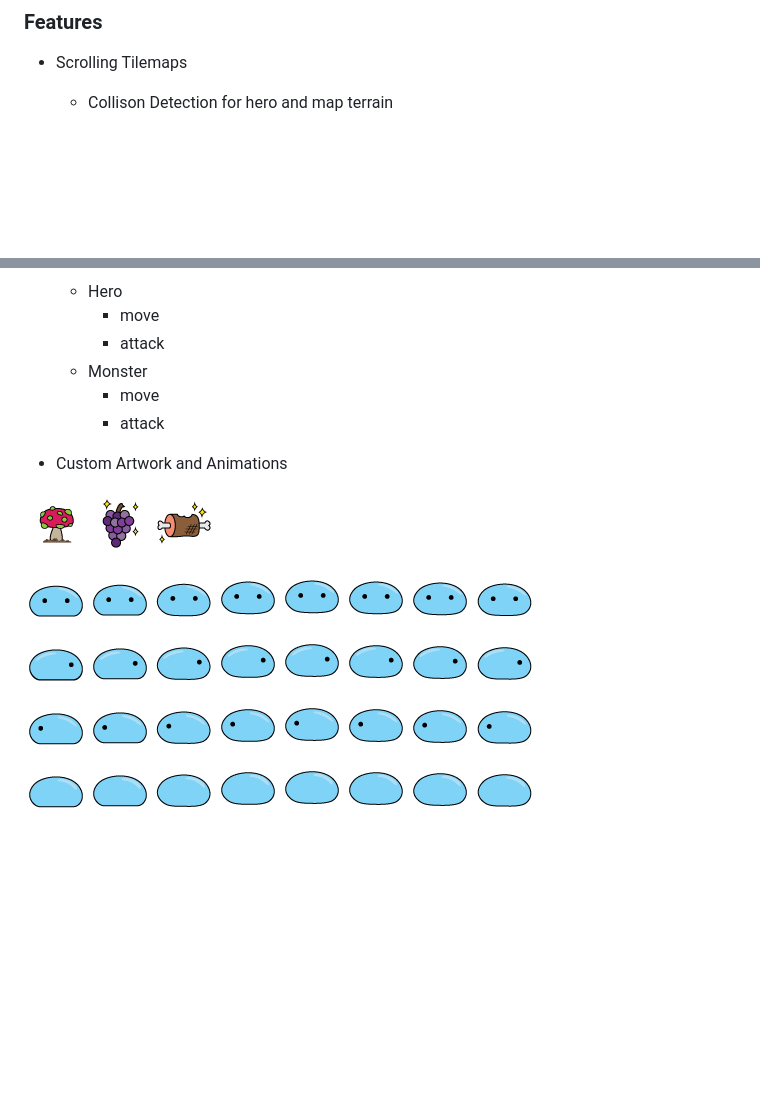
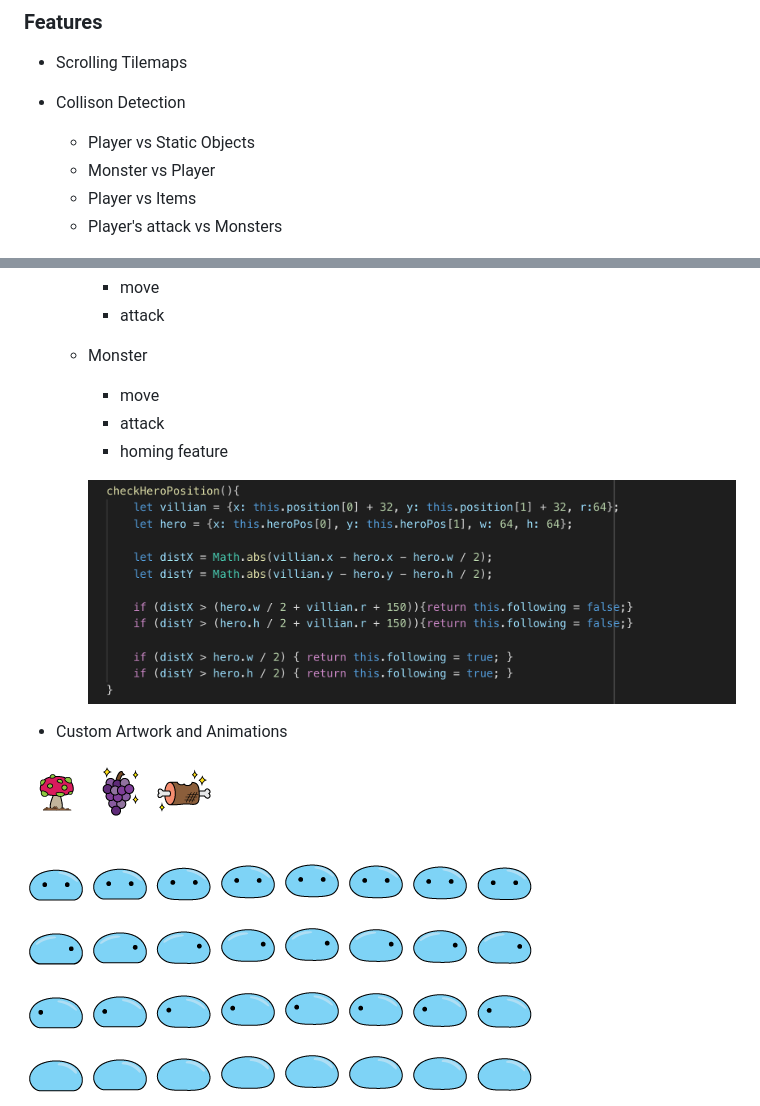
Before and after one commit to sewilee/Ooze_Awakening, a Markdown page: README.md, 2 parts joined by grey strips. GitHub-like rendering; pictures changed too: assets/readMe/code-snippet_03.png (added); blank space fills up the shorter version.

```diff
--- a/README.md
+++ b/README.md
@@ -16,7 +16,11 @@ Ooze the Slime, born as one of the lowest ranked monsters in the Forgotten Fores
 
 ### Features
 * Scrolling Tilemaps
-    * Collison Detection for hero and map terrain
+* Collison Detection
+    * Player vs Static Objects
+    * Monster vs Player
+    * Player vs Items
+    * Player's attack vs Monsters
 
     ![](assets/readMe/code-snippet_01.png)
 * Player and Monster Encounter
@@ -26,10 +30,15 @@ Ooze the Slime, born as one of the lowest ranked monsters in the Forgotten Fores
     * Monster
         * move
         * attack
+        * homing feature
+
+        ![](assets/readMe/code-snippet_03.png)
 * Custom Artwork and Animations
 
 ![](assets/images/items.png)
+
 ![](assets/images/slime-art.png)
+
 ![](assets/images/monster-hp_03.png)
 
 * Health Count
```
Also changed, not shown: 2 other files.
